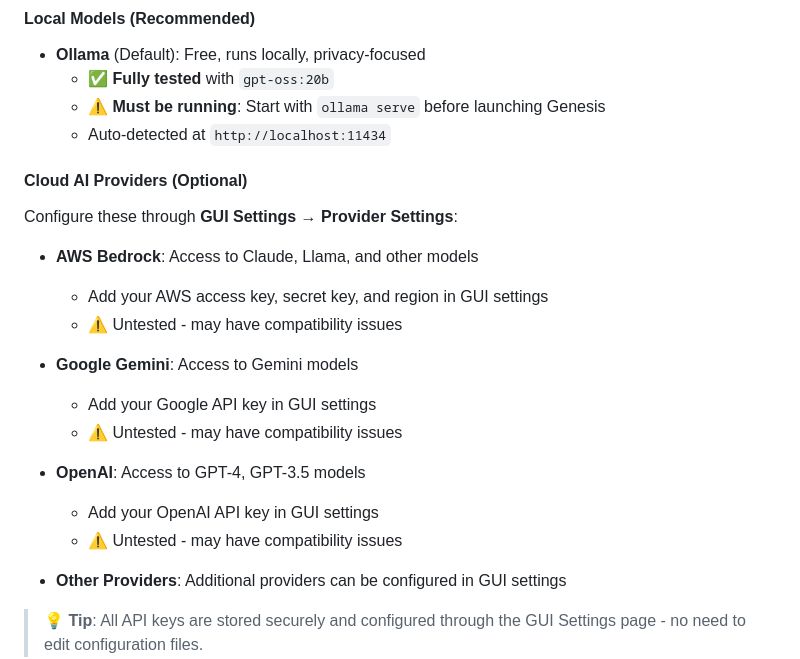
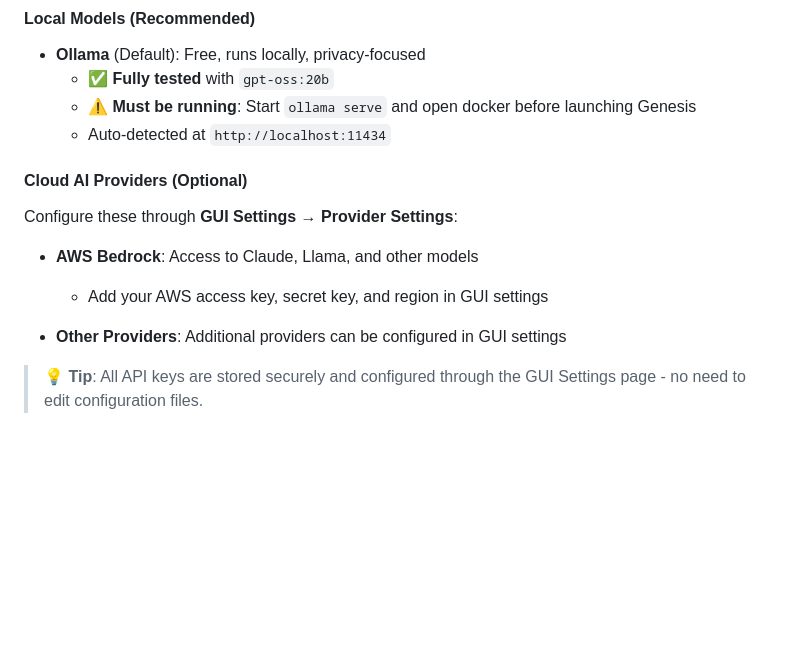
Before and after one commit to pr0ta9/Genesis, a Markdown page: README.md, the part around the change. Rendered like a GitHub page; blank space fills up the shorter version.

```diff
--- a/README.md
+++ b/README.md
@@ -355,7 +355,7 @@ Genesis supports multiple AI providers. Configure via the **Settings page in the
 #### Local Models (Recommended)
 - **Ollama** (Default): Free, runs locally, privacy-focused
   - ✅ **Fully tested** with `gpt-oss:20b`
-  - ⚠️ **Must be running**: Start with `ollama serve` before launching Genesis
+  - ⚠️ **Must be running**: Start `ollama serve` and open docker before launching Genesis
   - Auto-detected at `http://localhost:11434`
 
 #### Cloud AI Providers (Optional)
@@ -363,15 +363,6 @@ Configure these through **GUI Settings → Provider Settings**:
 
 - **AWS Bedrock**: Access to Claude, Llama, and other models
   - Add your AWS access key, secret key, and region in GUI settings
-  - ⚠️ Untested - may have compatibility issues
-
-- **Google Gemini**: Access to Gemini models
-  - Add your Google API key in GUI settings
-  - ⚠️ Untested - may have compatibility issues
-
-- **OpenAI**: Access to GPT-4, GPT-3.5 models
-  - Add your OpenAI API key in GUI settings
-  - ⚠️ Untested - may have compatibility issues
 
 - **Other Providers**: Additional providers can be configured in GUI settings
 
```
